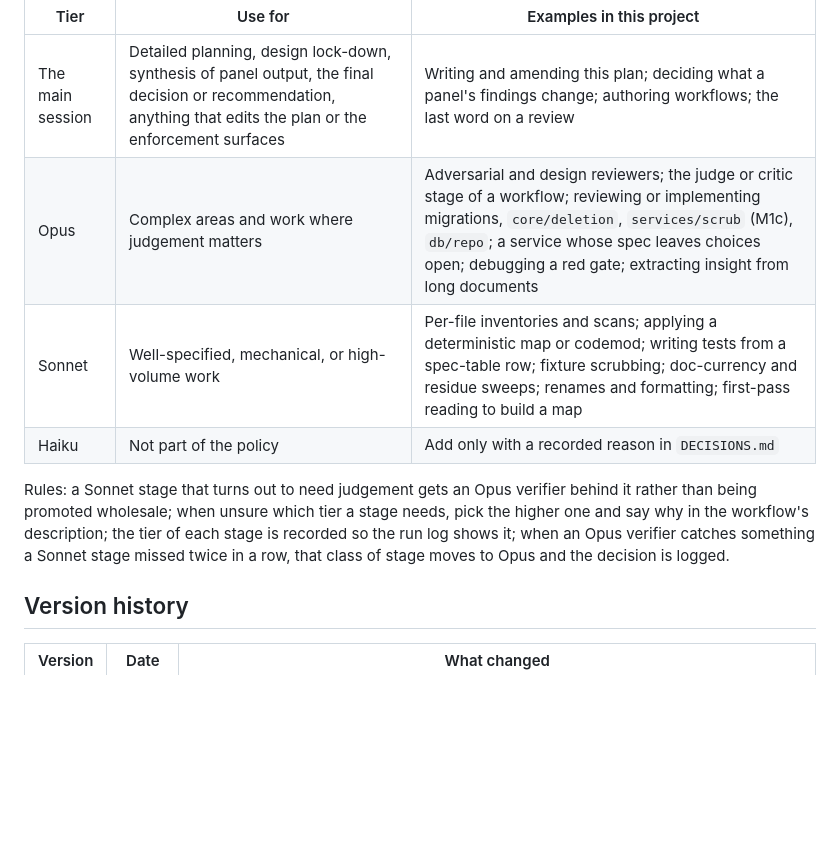
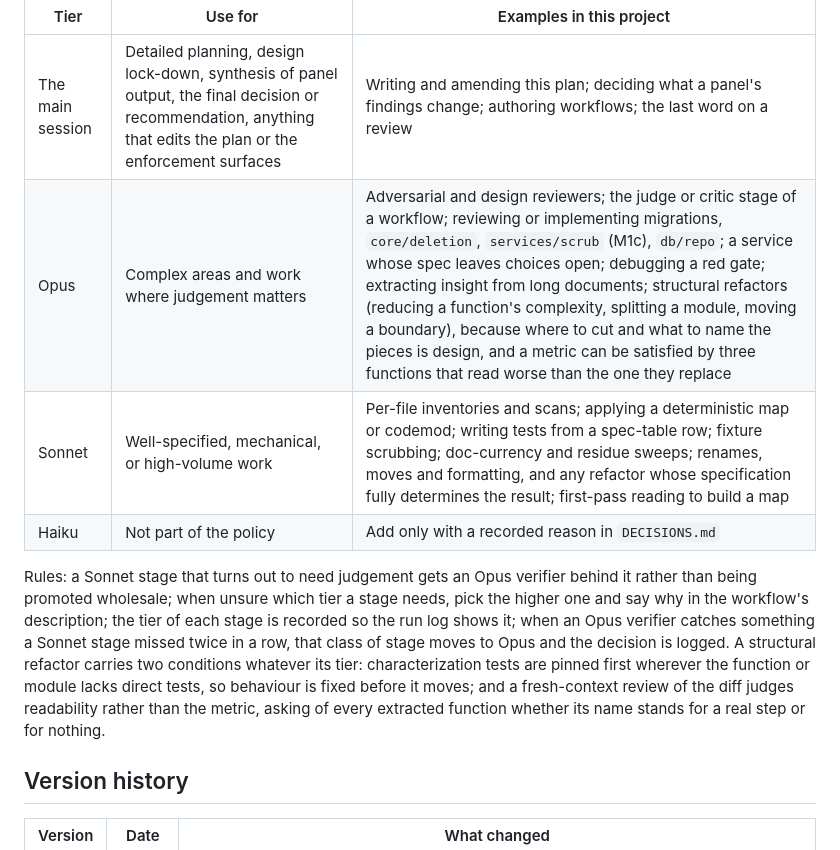
Before and after one commit to WhowellGit/threaddigest, a Markdown page: docs/PLAN.md, the part around the change. Rendered like a GitHub page; blank space fills up the shorter version.

```diff
--- a/docs/PLAN.md
+++ b/docs/PLAN.md
@@ -539,11 +539,11 @@ The main session does the detailed planning, synthesis, and final judgement; sub
 | Tier | Use for | Examples in this project |
 |---|---|---|
 | The main session | Detailed planning, design lock-down, synthesis of panel output, the final decision or recommendation, anything that edits the plan or the enforcement surfaces | Writing and amending this plan; deciding what a panel's findings change; authoring workflows; the last word on a review |
-| Opus | Complex areas and work where judgement matters | Adversarial and design reviewers; the judge or critic stage of a workflow; reviewing or implementing migrations, `core/deletion`, `services/scrub` (M1c), `db/repo`; a service whose spec leaves choices open; debugging a red gate; extracting insight from long documents |
-| Sonnet | Well-specified, mechanical, or high-volume work | Per-file inventories and scans; applying a deterministic map or codemod; writing tests from a spec-table row; fixture scrubbing; doc-currency and residue sweeps; renames and formatting; first-pass reading to build a map |
+| Opus | Complex areas and work where judgement matters | Adversarial and design reviewers; the judge or critic stage of a workflow; reviewing or implementing migrations, `core/deletion`, `services/scrub` (M1c), `db/repo`; a service whose spec leaves choices open; debugging a red gate; extracting insight from long documents; structural refactors (reducing a function's complexity, splitting a module, moving a boundary), because where to cut and what to name the pieces is design, and a metric can be satisfied by three functions that read worse than the one they replace |
+| Sonnet | Well-specified, mechanical, or high-volume work | Per-file inventories and scans; applying a deterministic map or codemod; writing tests from a spec-table row; fixture scrubbing; doc-currency and residue sweeps; renames, moves and formatting, and any refactor whose specification fully determines the result; first-pass reading to build a map |
 | Haiku | Not part of the policy | Add only with a recorded reason in `DECISIONS.md` |
 
-Rules: a Sonnet stage that turns out to need judgement gets an Opus verifier behind it rather than being promoted wholesale; when unsure which tier a stage needs, pick the higher one and say why in the workflow's description; the tier of each stage is recorded so the run log shows it; when an Opus verifier catches something a Sonnet stage missed twice in a row, that class of stage moves to Opus and the decision is logged.
+Rules: a Sonnet stage that turns out to need judgement gets an Opus verifier behind it rather than being promoted wholesale; when unsure which tier a stage needs, pick the higher one and say why in the workflow's description; the tier of each stage is recorded so the run log shows it; when an Opus verifier catches something a Sonnet stage missed twice in a row, that class of stage moves to Opus and the decision is logged. A structural refactor carries two conditions whatever its tier: characterization tests are pinned first wherever the function or module lacks direct tests, so behaviour is fixed before it moves; and a fresh-context review of the diff judges readability rather than the metric, asking of every extracted function whether its name stands for a real step or for nothing.
 
 ## Version history
 
```
Also changed, not shown: CLAUDE.md (+3 -2 lines), docs/decisions/DECISIONS.md (+19 -0 lines).
